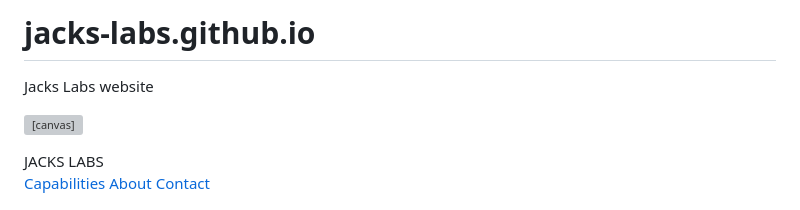
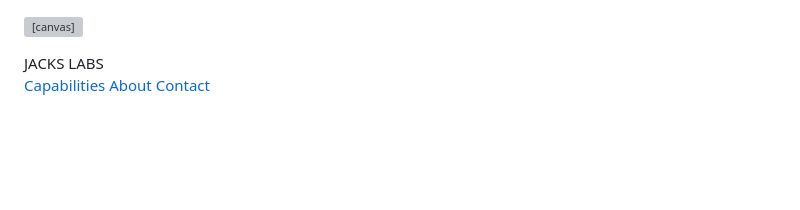
Before and after one commit to jacks-labs/jacks-labs.github.io, a Markdown page: README.md, the part around the change. GitHub-like rendering; blank space fills up the shorter version; grey boxes are pictures that could not be loaded.

```diff
--- a/README.md
+++ b/README.md
@@ -1,6 +1,3 @@
-# jacks-labs.github.io
-Jacks Labs website
-
 <!DOCTYPE html>
 <html lang="en">
 <head>
```
